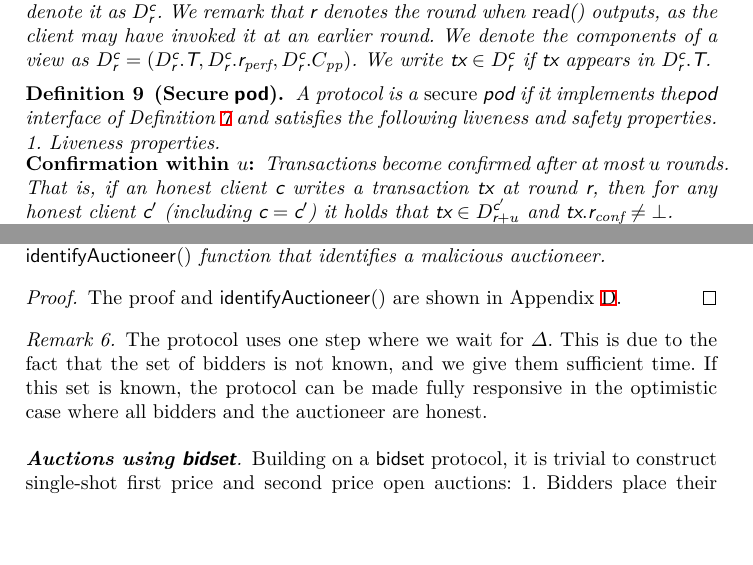
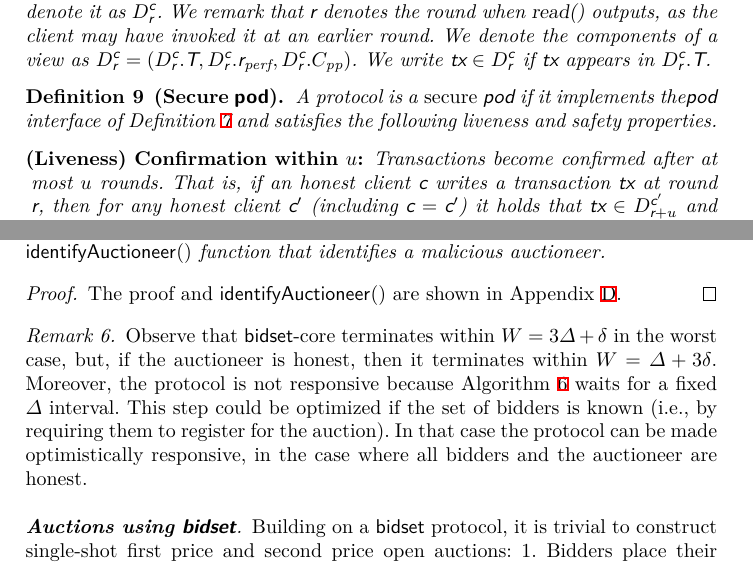
Before and after one commit to commonprefix/pod-paper, a LaTeX paper (main.tex, which reads auctions.tex, pod.tex): two parts of pages 6 and 15 of 25, joined at a grey line, cut so that both start at the same text, the shorter picture padded with empty space. Compiled offline with XeLaTeX; a LaTeX package or settings file that is missing is left out.

Commit message:
a general pass

```diff
--- a/auctions.tex
+++ b/auctions.tex
@@ -79,10 +78,10 @@ It satisfies accountable safety with a function \identifyAuctioneer{} function t
 \end{proof}
 
 \begin{remark}
-
-    The protocol uses one step where we wait for $\Delta$.
-    This is due to the fact that the set of bidders is not known, and we give them sufficient time.
-    If this set is known, the protocol can be made fully responsive in the optimistic case where all bidders and the auctioneer are honest.
+    Observe that \bidsettm-core terminates within $\parAuctionTerm = 3\Delta + \delta$ in the worst case, but, if the auctioneer is honest, then it terminates within $\parAuctionTerm = \Delta + 3\delta$.
+    Moreover, the protocol is not responsive because \Cref{alg:bid-set-auctioneer} waits for a fixed $\Delta$ interval.
+    This step could be optimized if the set of bidders is known (i.e., by requiring them to register for the auction).
+    In that case the protocol can be made optimistically responsive, in the case where all bidders and the auctioneer are honest.
 \end{remark}
 
 \dotparagraph{\textbf{Auctions using \bidsettm}} Building on a \bidsettm protocol, it is trivial to construct single-shot first price and second price open auctions: 1. Bidders place their open bids $\bid$ by calling \opSubmitBid{\bid}; 2. Consumers determine the winner by calling \opReadResult{} to obtain $\bag$ and outputting either the first or second highest bid. We conjecture that single-short sealed bid auction protocols such as those of~~\cite{trustee,seal,ACNS:DavGenPou22,CCS:TAFWBM23,chitra_et_al:LIPIcs.AFT.2024.19,cryptoeprint:2024/1011} can also be instantiated on top of a \bidsettm protocol. Intuitively, this holds because such protocols first agree on a set of sealed bids and then execute extra steps to determiner the winner. However, a formal analysis of sealed-bid auction protocols based on \bidsettm is left as future work.
--- a/pod.tex
+++ b/pod.tex
@@ -70,11 +70,8 @@ A \podtm protocol has the following interface.
 \begin{definition}[Secure \podtm]\label{def:podsec}
 A protocol is a \emph{secure} \podtm if it implements the\podtm interface of Definition~\ref{def:podinterface} and satisfies the following liveness and safety properties.
 
-\vspace{-3mm}
-\dotparagraph{1. Liveness properties}
-\begin{description}[leftmargin=*, align=left]
-	\vspace{-2mm}
-    \item[Confirmation within \parConf:]
+\begin{description}[leftmargin=1mm]
+    \item[(Liveness) Confirmation within \parConf:]
 	Transactions become \confirmed after at most \parConf rounds.
 	That is, if an honest client $\client$ writes a transaction \tx at round \round, then for any honest client $\client'$ (including $\client=\client'$) it holds that $\tx \in \podView{\client'}{\round + \parConf}$ and $\tx.\rconf \neq \bot$.
 	% \item[Confirmation within \parConf:]
```
Also changed, not shown: pod-core-pseudocode/pod-core-client-code-1.tex (+0 -1 lines), pod-core-pseudocode/pod-core-replica-code.tex (+3 -3 lines), auctions.tex (9 more changed lines), pod.tex (12 more changed lines).
